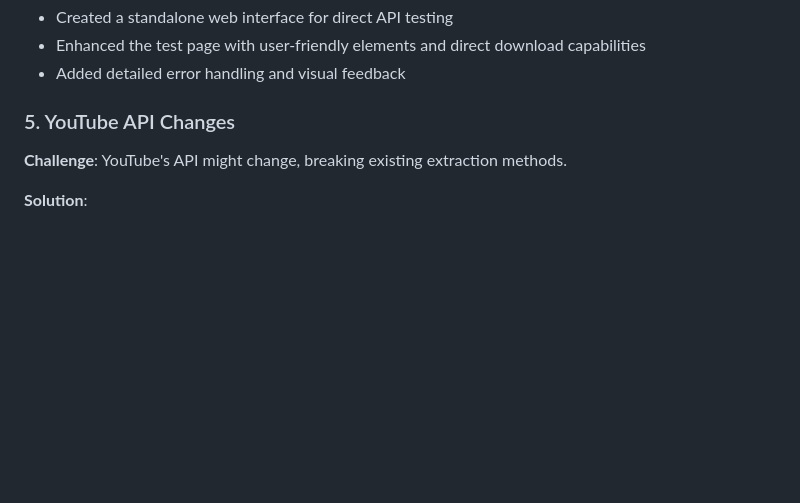
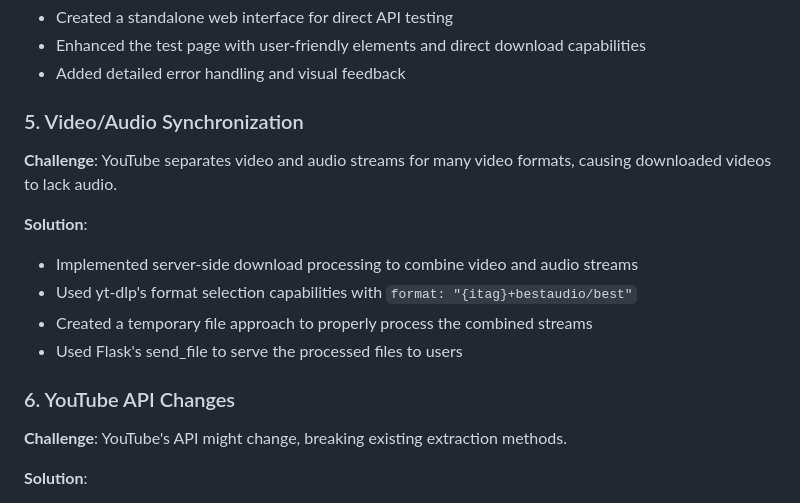
Before and after one commit to devanjumg70/down-tube-youtube-video-downloader-extension-and-webpage-interface, a Markdown page: DEVELOPMENT_GUIDE.md, the part around the change. Drawn GitHub-style; blank space fills up the shorter version.

```diff
--- a/DEVELOPMENT_GUIDE.md
+++ b/DEVELOPMENT_GUIDE.md
@@ -164,7 +164,17 @@ print(f"Request headers: {dict(request.headers)}")
 - Enhanced the test page with user-friendly elements and direct download capabilities
 - Added detailed error handling and visual feedback
 
-### 5. YouTube API Changes
+### 5. Video/Audio Synchronization
+
+**Challenge**: YouTube separates video and audio streams for many video formats, causing downloaded videos to lack audio.
+
+**Solution**:
+- Implemented server-side download processing to combine video and audio streams
+- Used yt-dlp's format selection capabilities with `format: "{itag}+bestaudio/best"`
+- Created a temporary file approach to properly process the combined streams
+- Used Flask's send_file to serve the processed files to users
+
+### 6. YouTube API Changes
 
 **Challenge**: YouTube's API might change, breaking existing extraction methods.
 
```
Also changed, not shown: QUICK_SETUP.md (+6 -0 lines), TECHNICAL_REFERENCE.md (+45 -15 lines).
